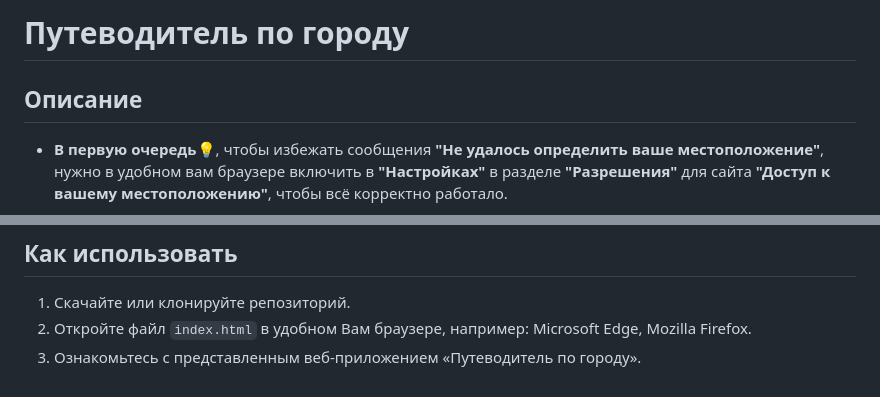
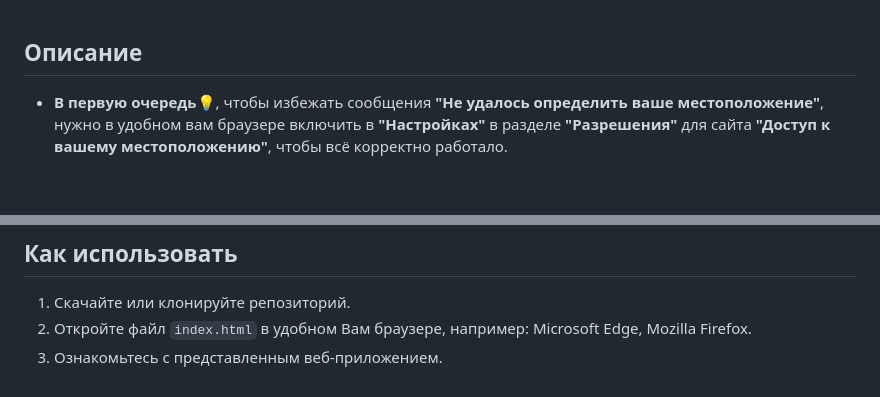
Before and after one commit to niknikas24/city-guide-html5-api, a Markdown page: README.md, 2 parts joined by grey strips. Rendered like a GitHub page; blank space fills up the shorter version.

```diff
--- a/README.md
+++ b/README.md
@@ -1,5 +1,3 @@
-# Путеводитель по городу
-
 ## Описание
 - <b>В первую очередь💡</b>, чтобы избежать сообщения <b>"Не удалось определить ваше местоположение"</b>, нужно в удобном вам браузере включить в <b>"Настройках"</b> в разделе <b>"Разрешения"</b> для сайта <b>"Доступ к вашему местоположению"</b>, чтобы всё корректно работало.
 - В браузерах данный пункт может называться по разному, например: <b>"Расположение" (в Microsoft Edge)</b>, <b>"Местоположение" (в Mozilla Firefox)</b>.
@@ -43,4 +41,4 @@
 ## Как использовать
 1. Скачайте или клонируйте репозиторий.
 2. Откройте файл `index.html` в удобном Вам браузере, например: Microsoft Edge, Mozilla Firefox.
-3. Ознакомьтесь с представленным веб-приложением «Путеводитель по городу».
+3. Ознакомьтесь с представленным веб-приложением.
```
